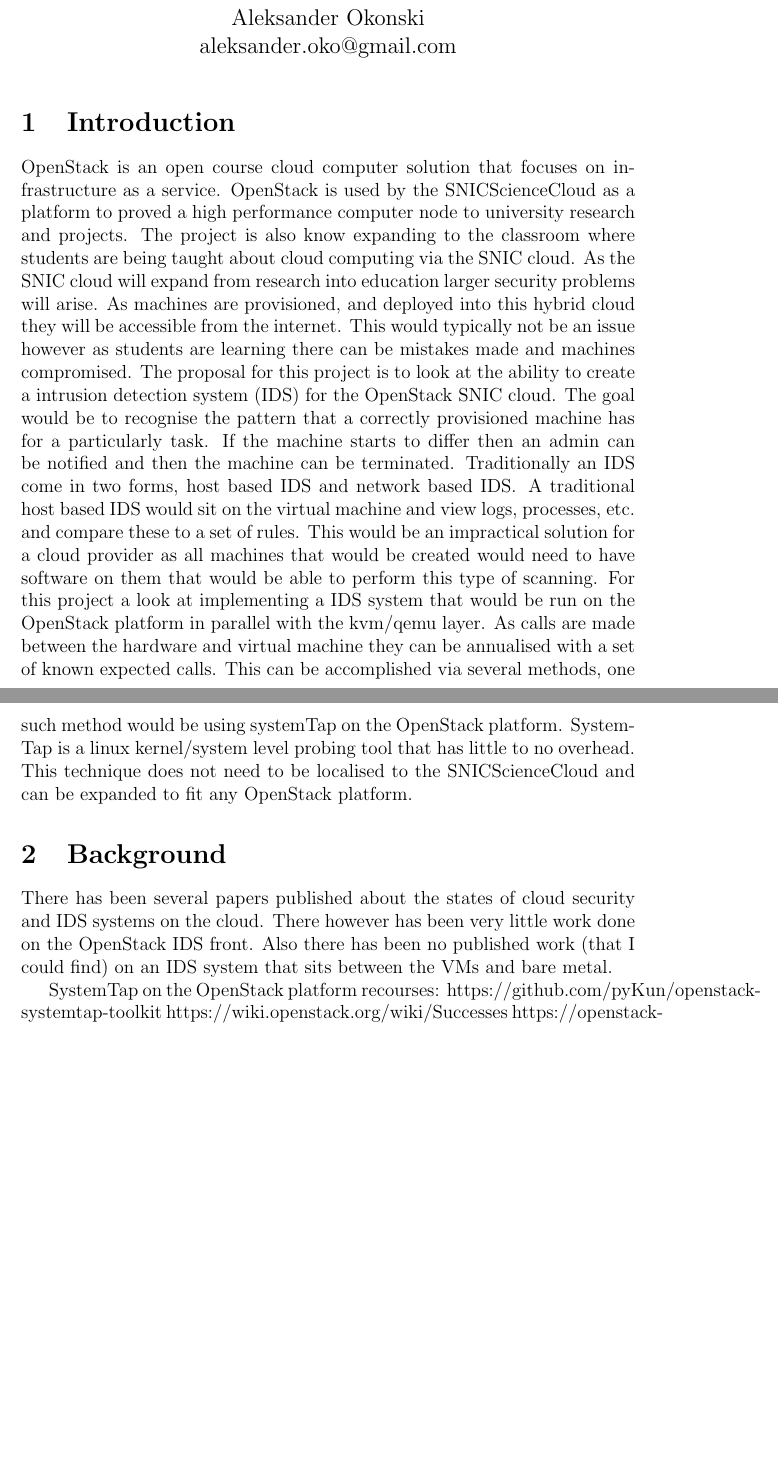
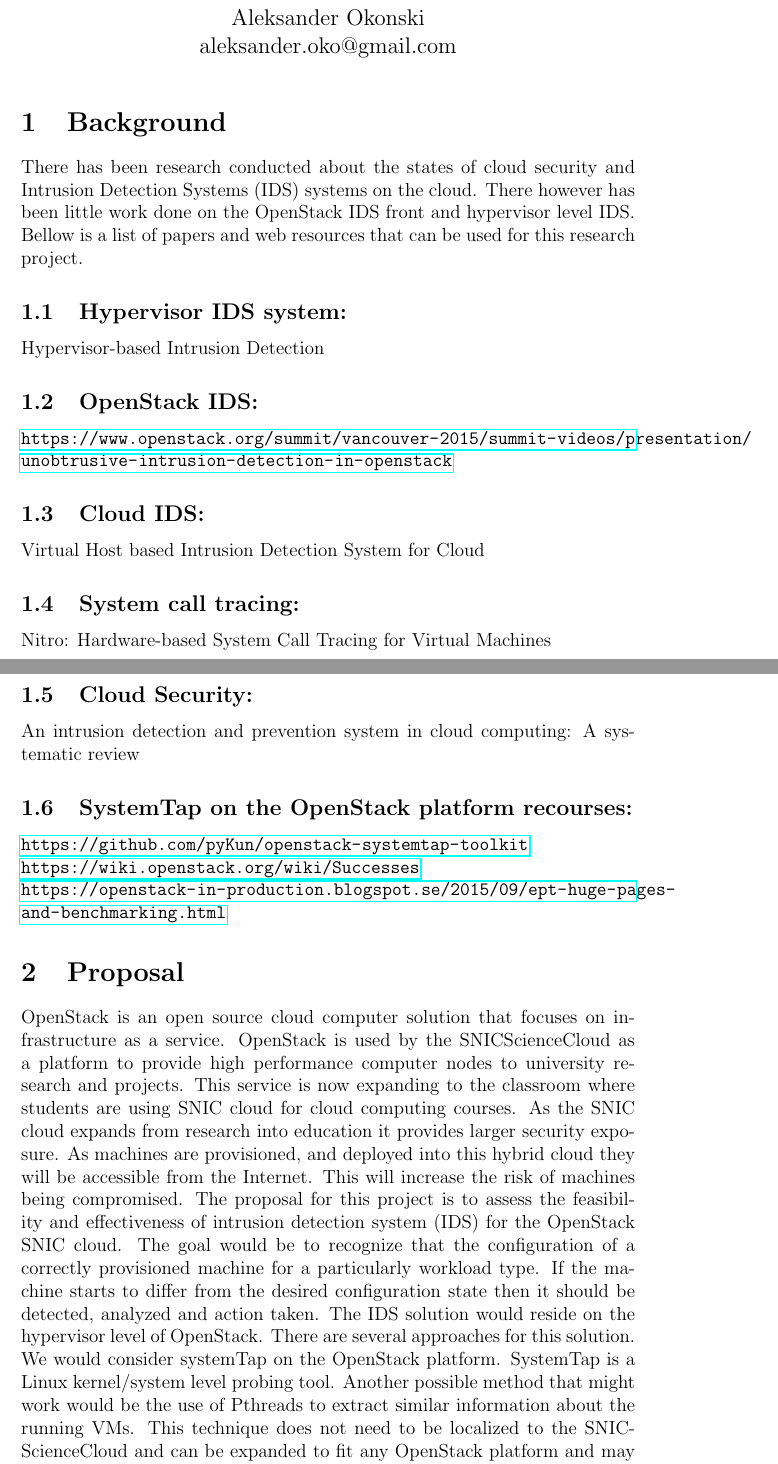
Before and after one commit to DarkLog1x/MasterThesis, a LaTeX document (proposal.tex): two parts of pages 1 and 2 of 2 before the commit and two parts of pages 1 and 2 of 3 after it, joined at a grey line, cut so that both start at the same text, the shorter picture padded with empty space. Compiled offline with pdfLaTeX.

Commit message:
Removed [uth thigns into folders]

```diff
--- a/proposal.tex
+++ b/proposal.tex
@@ -2,25 +3,36 @@
 
-
-\title{A look at an Intrusion Detection System for OpenStack in SNICScienceCloud}
+\title{A Look at an Intrusion Detection System for OpenStack in SNICScienceCloud}
 \author{Aleksander Okonski \\ aleksander.oko@gmail.com}
 \date{}
-
 
 \begin{document}
 \maketitle
 
-\section{Introduction}
-OpenStack is an open course cloud computer solution that focuses on infrastructure as a service. OpenStack is used by the SNICScienceCloud as a platform to proved a high performance computer node to university research and projects. The project is also know expanding to the classroom where students are being taught about cloud computing via the SNIC cloud. As the SNIC cloud will expand from research into education larger security problems will arise. As machines are provisioned, and deployed into this hybrid cloud they will be accessible from the internet. This would typically not be an issue however as students are learning there can be mistakes made and machines compromised. The proposal for this project is to look at the ability to create a intrusion detection system (IDS) for the OpenStack SNIC cloud. The goal would be to recognise the pattern that a correctly provisioned machine has for a particularly task. If the machine starts to differ then an admin can be notified and then the machine can be terminated. Traditionally an IDS come in two forms, host based IDS and network based IDS\@. A traditional host based IDS would sit on the virtual machine and view logs, processes, etc\@. and compare these to a set of rules. This would be an impractical solution for a cloud provider as all machines that would be created would need to have software on them that would be able to perform this type of scanning. For this project a look at implementing a IDS system that would be run on the OpenStack platform in parallel with the kvm/qemu layer. As calls are made between the hardware and virtual machine they can be annualised with a set of known expected calls. This can be accomplished via several methods, one such method would be using systemTap on the OpenStack platform. SystemTap is a linux kernel/system level probing tool that has little to no overhead. This technique does not need to be localised to the SNICScienceCloud and can be expanded to fit any OpenStack platform.
+\section{Background}
+There has been research conducted about the states of cloud security and Intrusion Detection Systems (IDS) systems on the cloud. There however has been little work done on the OpenStack IDS front and hypervisor level IDS\@. Bellow is a list of papers and web resources  that can be used for this research project.
 
-\section{Background}
-There has been several papers published about the states of cloud security and IDS systems on the cloud. There however has been very little work done on the OpenStack IDS front. Also there has been no published work (that I could find) on an IDS system that sits between the VMs and bare metal.
+\subsection{Hypervisor IDS system:}
+Hypervisor-based Intrusion Detection
 
+\subsection{OpenStack IDS:}
+\url{https://www.openstack.org/summit/vancouver-2015/summit-videos/presentation/unobtrusive-intrusion-detection-in-openstack}
 
-SystemTap on the OpenStack platform recourses:
-https://github.com/pyKun/openstack-systemtap-toolkit
-https://wiki.openstack.org/wiki/Successes
-https://openstack-in-production.blogspot.se/2015/09/ept-huge-pages-and-benchmarking.html
+\subsection{Cloud IDS:}
+Virtual Host based Intrusion Detection System for Cloud
 
+\subsection{System call tracing:}
+Nitro: Hardware-based System Call Tracing for Virtual Machines
+
+\subsection{Cloud Security:}
+An intrusion detection and prevention system in cloud computing: A systematic review
+
+\subsection{SystemTap on the OpenStack platform recourses:}
+\url{https://github.com/pyKun/openstack-systemtap-toolkit}
+\\
+\url{https://wiki.openstack.org/wiki/Successes}
+\\
+\url{https://openstack-in-production.blogspot.se/2015/09/ept-huge-pages-and-benchmarking.html}
 
 \section{Proposal}
 
+OpenStack is an open source cloud computer solution that focuses on infrastructure as a service. OpenStack is used by the SNICScienceCloud as a platform to provide high performance computer nodes to university research and projects. This service is now expanding to the classroom where students are using SNIC cloud for cloud computing courses. As the SNIC cloud expands from research into education it provides larger security exposure. As machines are provisioned, and deployed into this hybrid cloud they will be accessible from the Internet. This will increase the risk of machines being compromised. The proposal for this project is to assess the feasibility and effectiveness of  intrusion detection system (IDS) for the OpenStack SNIC cloud. The goal would be to recognize that the configuration of a correctly provisioned machine for a particularly workload type. If the machine starts to differ from the desired configuration state then it should be detected, analyzed and action taken. The IDS solution would reside on the hypervisor level of OpenStack. There are several approaches for this solution.  We would consider systemTap on the OpenStack platform. SystemTap is a Linux kernel/system level probing tool. Another possible method that might work would be the use of Pthreads to extract similar information about the running VMs. This technique does not need to be localized to the SNICScienceCloud and can be expanded to ﬁt any OpenStack platform and may even be implemented in other cloud solutions.
```
Also changed, not shown: 1-s2.0-S0167739X10002554-main.pdf (deleted), 1-s2.0-S1084804510001281-main.pdf (deleted), 1-s2.0-S1084804512001178-main.pdf (deleted), 1-s2.0-S108480451200183X-main.pdf (deleted), 1-s2.0-S1084804512001944-main.pdf (deleted), Cloud-Computing-Security.pdf (deleted), Debugging-libvirt-QEMU-in-OpenStack-Tokyo-2015 (2).pdf (deleted), IJET13-05-06-249.pdf (deleted), PfohSchneider2011a.pdf (deleted), SEC402.pdf (deleted), proposal.tex (12 more changed lines), 1 other file.
